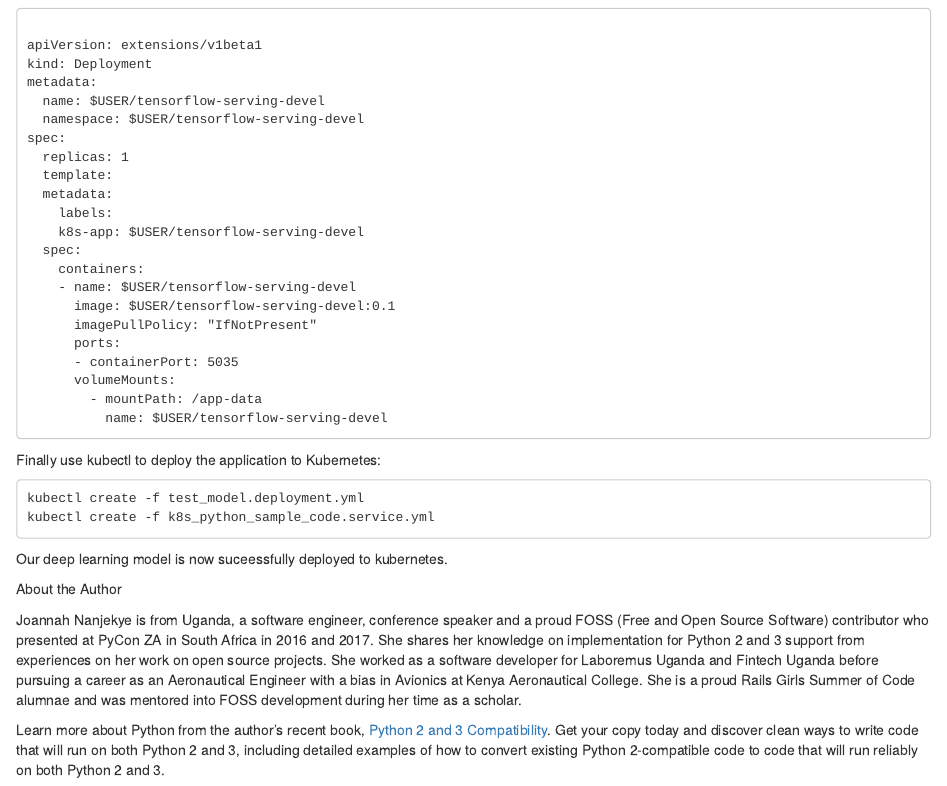
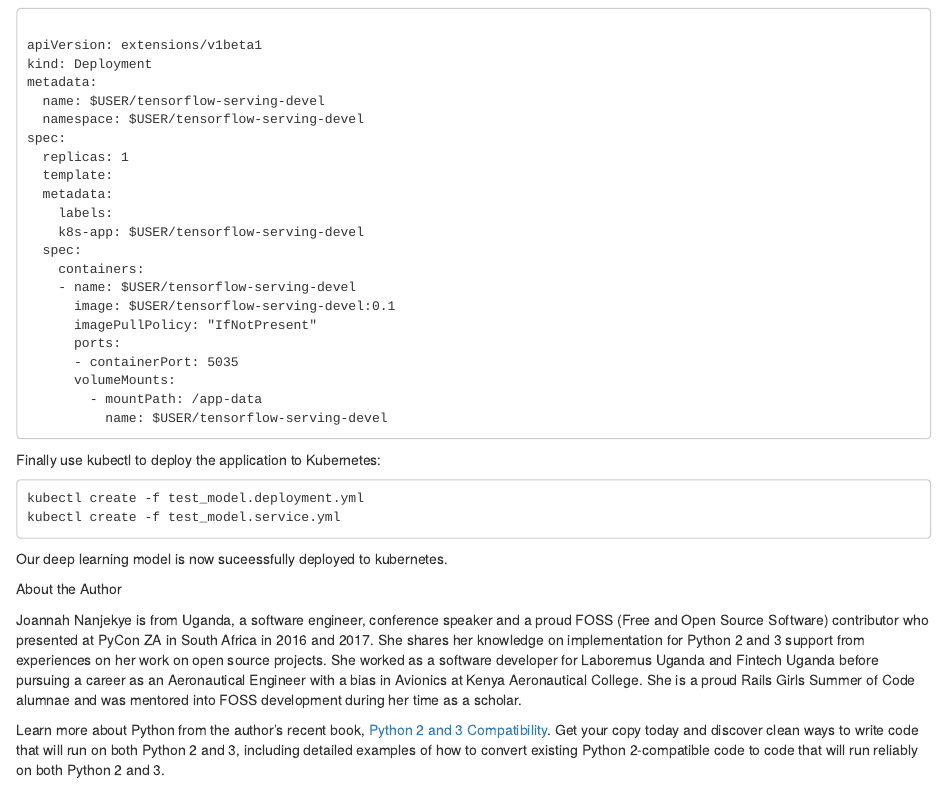
Before and after one commit to jnanjekye/deep_learning_in_containers, an R Markdown document (deploying_a_deep_learning_model_to kubernetes.Rmd): the page in a window 1100 px wide, from 2190 px down. Rendered offline with R 4.5, knitr and Pandoc, with nearby package versions.

Commit message:
Update deploying_a_deep_learning_model_to kubernetes.Rmd

````diff
--- a/deploying_a_deep_learning_model_to kubernetes.Rmd
+++ b/deploying_a_deep_learning_model_to kubernetes.Rmd
@@ -149,7 +149,7 @@
 
 ```
 kubectl create -f test_model.deployment.yml
-kubectl create -f k8s_python_sample_code.service.yml
+kubectl create -f test_model.service.yml
 
 ```
 
````
